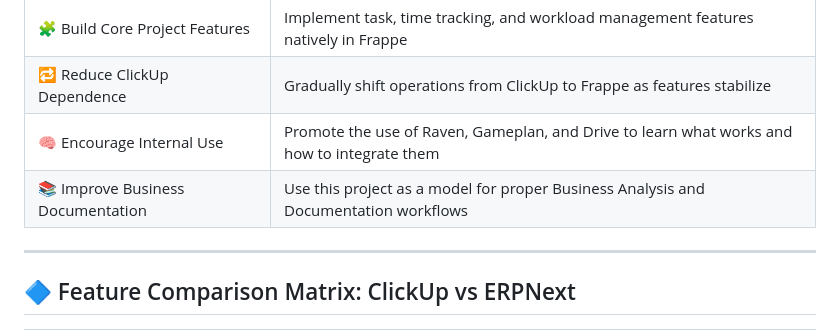
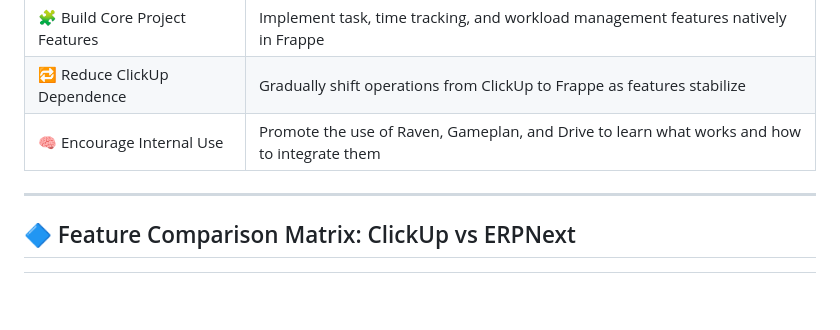
Before and after one commit to roaa-mamdouh/doc, a Markdown page: README.md, the part around the change. Drawn GitHub-style; blank space fills up the shorter version.

```diff
--- a/README.md
+++ b/README.md
@@ -36,7 +36,6 @@ The project is temporarily named **Atlas** — a symbolic name suggesting a plat
 | 🧩 Build Core Project Features | Implement task, time tracking, and workload management features natively in Frappe |
 | 🔁 Reduce ClickUp Dependence | Gradually shift operations from ClickUp to Frappe as features stabilize |
 | 🧠 Encourage Internal Use | Promote the use of Raven, Gameplan, and Drive to learn what works and how to integrate them |
-| 📚 Improve Business Documentation | Use this project as a model for proper Business Analysis and Documentation workflows |
 
 ---
 
```
